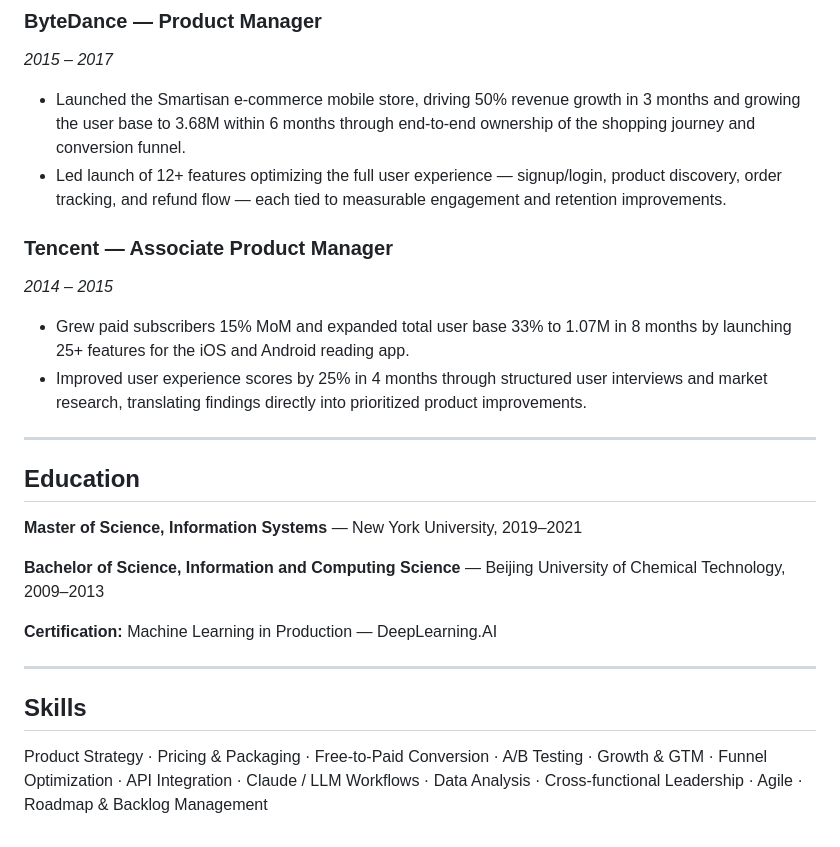
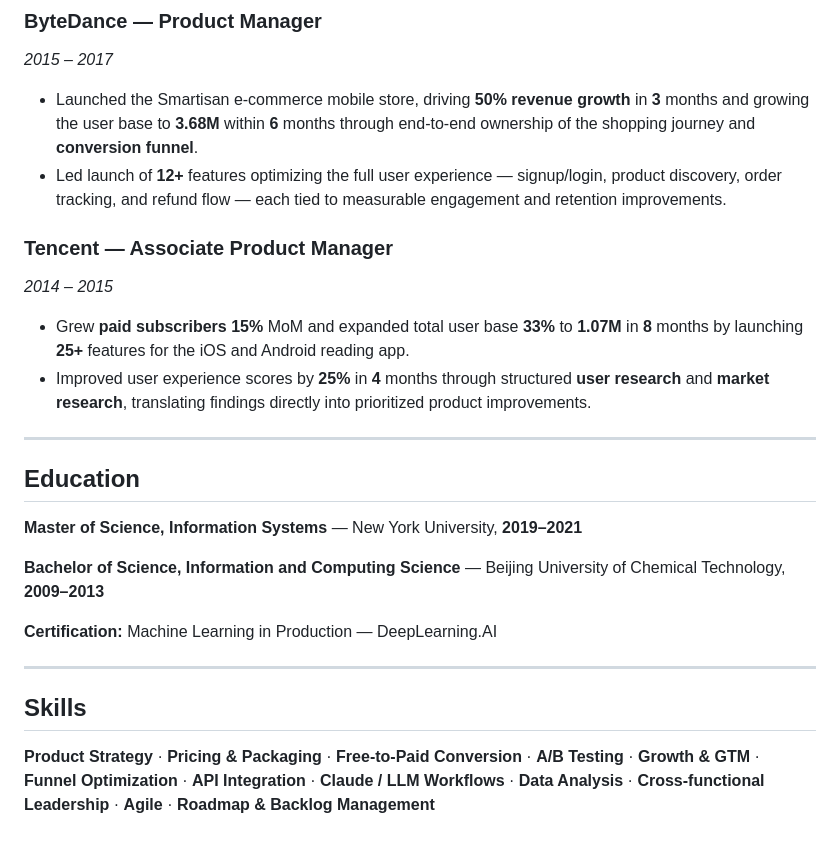
Before and after one commit to rhythmfromwithin/antropic, a Markdown page: resumeformonetization/resume_anthropic.md, the part around one of its changes. Rendered like a GitHub page.

Commit message:
Bold metrics and monetization/growth JD-aligned terms in resume_anthropic.md.
Co-authored-by: Cursor <cursoragent@cursor.com>

```diff
--- a/resumeformonetization/resume_anthropic.md
+++ b/resumeformonetization/resume_anthropic.md
@@ -56,22 +56,22 @@ Ziff Davis (NASDAQ: ZD) is a vertically focused digital media and internet compa
 ### ByteDance — Product Manager
 *2015 – 2017*
 
-- Launched the Smartisan e-commerce mobile store, driving 50% revenue growth in 3 months and growing the user base to 3.68M within 6 months through end-to-end ownership of the shopping journey and conversion funnel.
-- Led launch of 12+ features optimizing the full user experience — signup/login, product discovery, order tracking, and refund flow — each tied to measurable engagement and retention improvements.
+- Launched the Smartisan e-commerce mobile store, driving **50% revenue growth** in **3** months and growing the user base to **3.68M** within **6** months through end-to-end ownership of the shopping journey and **conversion funnel**.
+- Led launch of **12+** features optimizing the full user experience — signup/login, product discovery, order tracking, and refund flow — each tied to measurable engagement and retention improvements.
 
 ### Tencent — Associate Product Manager
 *2014 – 2015*
 
-- Grew paid subscribers 15% MoM and expanded total user base 33% to 1.07M in 8 months by launching 25+ features for the iOS and Android reading app.
-- Improved user experience scores by 25% in 4 months through structured user interviews and market research, translating findings directly into prioritized product improvements.
+- Grew **paid subscribers 15%** MoM and expanded total user base **33%** to **1.07M** in **8** months by launching **25+** features for the iOS and Android reading app.
+- Improved user experience scores by **25%** in **4** months through structured **user research** and **market research**, translating findings directly into prioritized product improvements.
 
 ---
 
 ## Education
 
-**Master of Science, Information Systems** — New York University, 2019–2021
+**Master of Science, Information Systems** — New York University, **2019–2021**
 
-**Bachelor of Science, Information and Computing Science** — Beijing University of Chemical Technology, 2009–2013
+**Bachelor of Science, Information and Computing Science** — Beijing University of Chemical Technology, **2009–2013**
 
 **Certification:** Machine Learning in Production — DeepLearning.AI
 
@@ -79,4 +79,4 @@ Ziff Davis (NASDAQ: ZD) is a vertically focused digital media and internet compa
 
 ## Skills
 
-Product Strategy · Pricing & Packaging · Free-to-Paid Conversion · A/B Testing · Growth & GTM · Funnel Optimization · API Integration · Claude / LLM Workflows · Data Analysis · Cross-functional Leadership · Agile · Roadmap & Backlog Management
+**Product Strategy** · **Pricing & Packaging** · **Free-to-Paid Conversion** · **A/B Testing** · **Growth & GTM** · **Funnel Optimization** · **API Integration** · **Claude / LLM Workflows** · **Data Analysis** · **Cross-functional Leadership** · **Agile** · **Roadmap & Backlog Management**
```
Also changed, not shown: other parts of resumeformonetization/resume_anthropic.md (+16 -16 lines).
